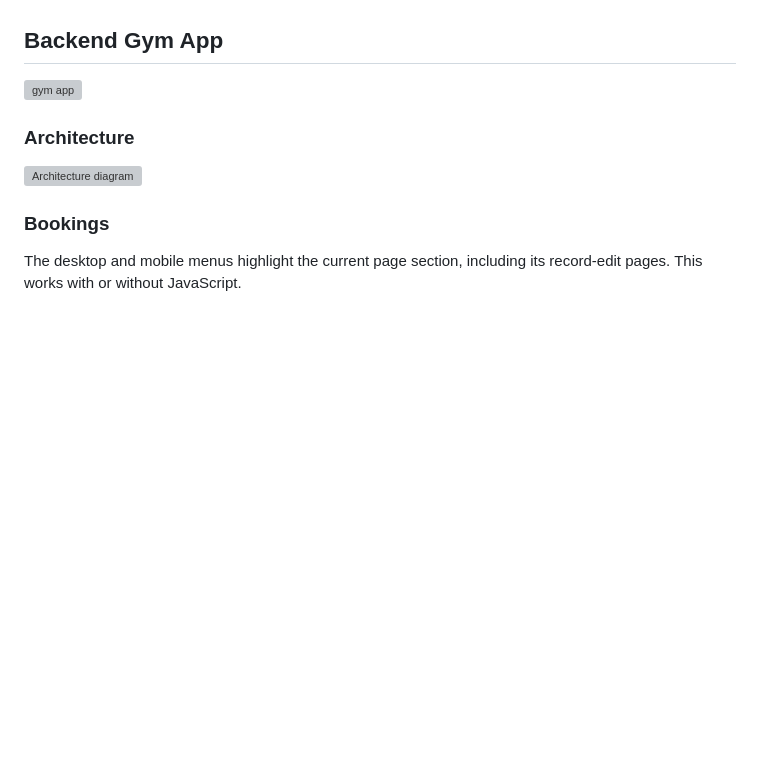
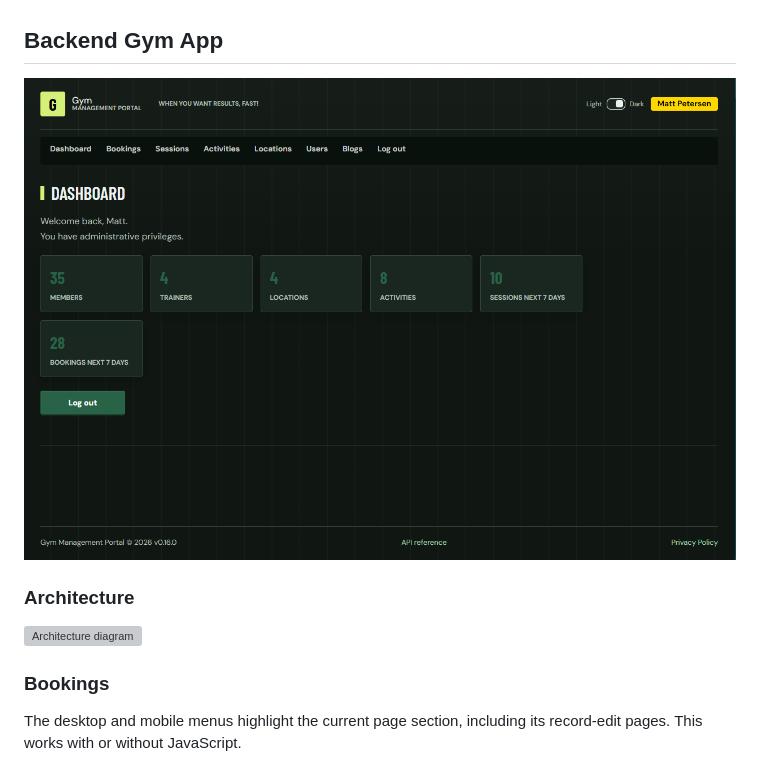
Before and after one commit to petersem/gym, a Markdown page: readme.md, the part around the change. Drawn GitHub-style; blank space fills up the shorter version; grey boxes are pictures that could not be loaded.

Commit message:
typo in image fixed

```diff
--- a/readme.md
+++ b/readme.md
@@ -8,7 +8,7 @@ Gym app for Tafe stage 2 assessment
 
 ## Backend Gym App
 
-![gym app](https://raw.githubusercontent.com/petersem/gym/main/gh-assets/ymapp.png)
+![gym app](https://raw.githubusercontent.com/petersem/gym/main/gh-assets/gymapp.png)
 
 ### Architecture
 
```
